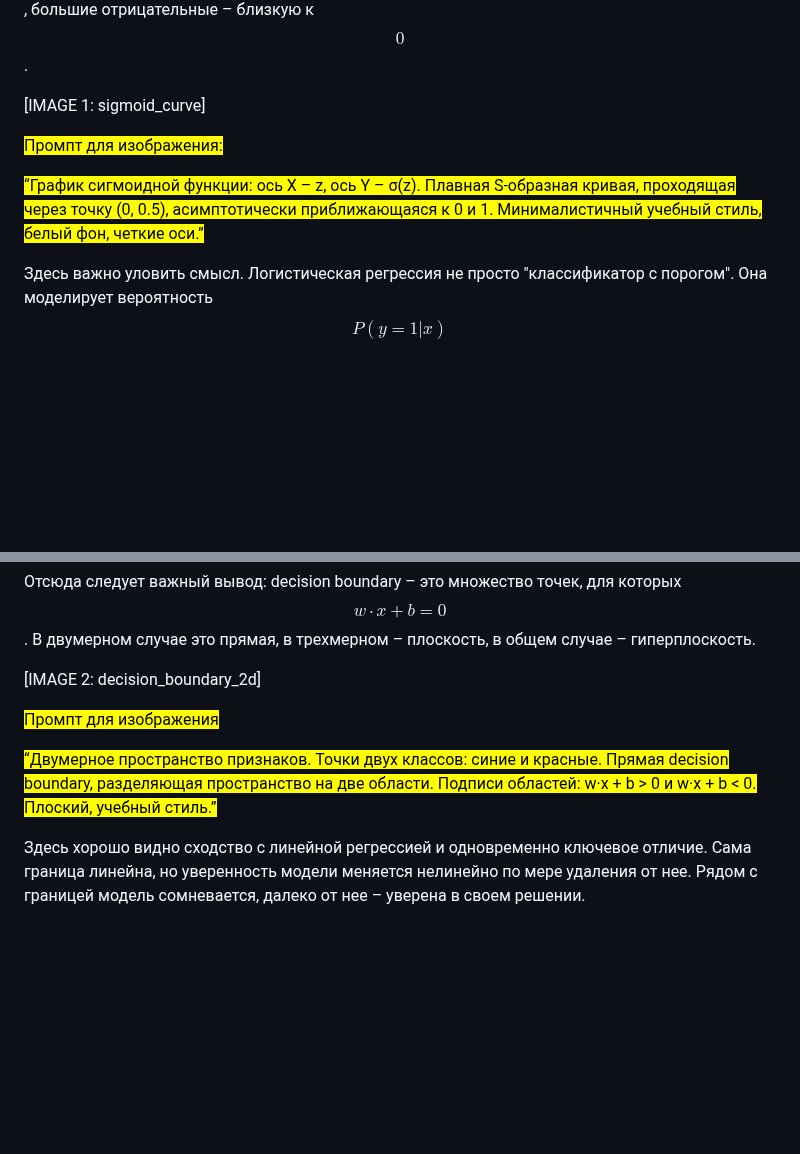
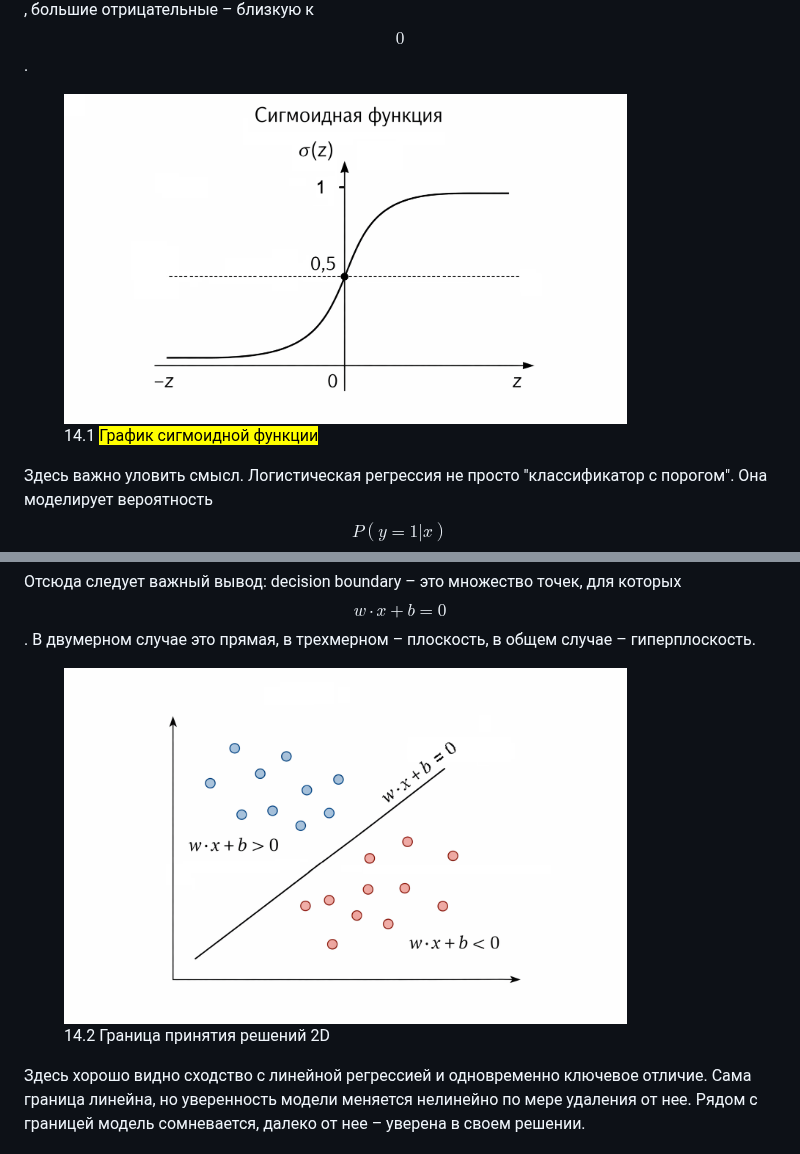
Before and after one commit to apphp/ai-for-php-developers-book, a Markdown page: chast-iii.-klassifikaciya-i-veroyatnosti/logisticheskaya-regressiya/README.md, 2 parts joined by grey strips. Drawn GitHub-style; pictures changed too: .gitbook/assets/14.1-sigmoid-curve.png (added), .gitbook/assets/14.2-decision_boundary_2d.png (added); blank space fills up the shorter version.

Commit message:
GITBOOK-156: No subject

```diff
--- a/chast-iii.-klassifikaciya-i-veroyatnosti/logisticheskaya-regressiya/README.md
+++ b/chast-iii.-klassifikaciya-i-veroyatnosti/logisticheskaya-regressiya/README.md
@@ -26,11 +26,7 @@ $$
 
 Она переводит любое вещественное число в диапазон $$(0, 1)$$. Большие положительные значения $$z$$ дают вероятность, близкую к $$1$$, большие отрицательные – близкую к $$0$$.
 
-\[IMAGE 1: sigmoid\_curve]
-
-<mark style="color:$info;">Промпт для изображения:</mark>
-
-<mark style="color:$info;">“График сигмоидной функции: ось X – z, ось Y – σ(z). Плавная S-образная кривая, проходящая через точку (0, 0.5), асимптотически приближающаяся к 0 и 1. Минималистичный учебный стиль, белый фон, четкие оси.”</mark>
+<div align="left"><figure><img src="../../.gitbook/assets/14.1-sigmoid-curve.png" alt="" width="563"><figcaption><p>14.1 <mark style="color:$info;">График сигмоидной функции</mark></p></figcaption></figure></div>
 
 Здесь важно уловить смысл. Логистическая регрессия не просто "классификатор с порогом". Она моделирует вероятность $$P(y = 1 | x)$$. Классификация появляется уже потом, как прикладное решение, когда мы вводим порог вероятности.
 
@@ -50,11 +46,7 @@ $$
 
 Отсюда следует важный вывод: decision boundary – это множество точек, для которых $$w·x + b = 0$$. В двумерном случае это прямая, в трехмерном – плоскость, в общем случае – гиперплоскость.
 
-\[IMAGE 2: decision\_boundary\_2d]
-
-<mark style="color:$info;">Промпт для изображения</mark>
-
-<mark style="color:$info;">“Двумерное пространство признаков. Точки двух классов: синие и красные. Прямая decision boundary, разделяющая пространство на две области. Подписи областей: w·x + b > 0 и w·x + b < 0. Плоский, учебный стиль.”</mark>
+<div align="left"><figure><img src="../../.gitbook/assets/14.2-decision_boundary_2d.png" alt="" width="563"><figcaption><p>14.2 Граница принятия решений 2D</p></figcaption></figure></div>
 
 Здесь хорошо видно сходство с линейной регрессией и одновременно ключевое отличие. Сама граница линейна, но уверенность модели меняется нелинейно по мере удаления от нее. Рядом с границей модель сомневается, далеко от нее – уверена в своем решении.
 
```
Also changed, not shown: SUMMARY.md (+1 -0 lines), chast-iii.-klassifikaciya-i-veroyatnosti/pochemu-naivnyi-baies-rabotaet.md (added, +5 -0 lines), vvedenie/oglavlenie.md (+15 -12 lines).
